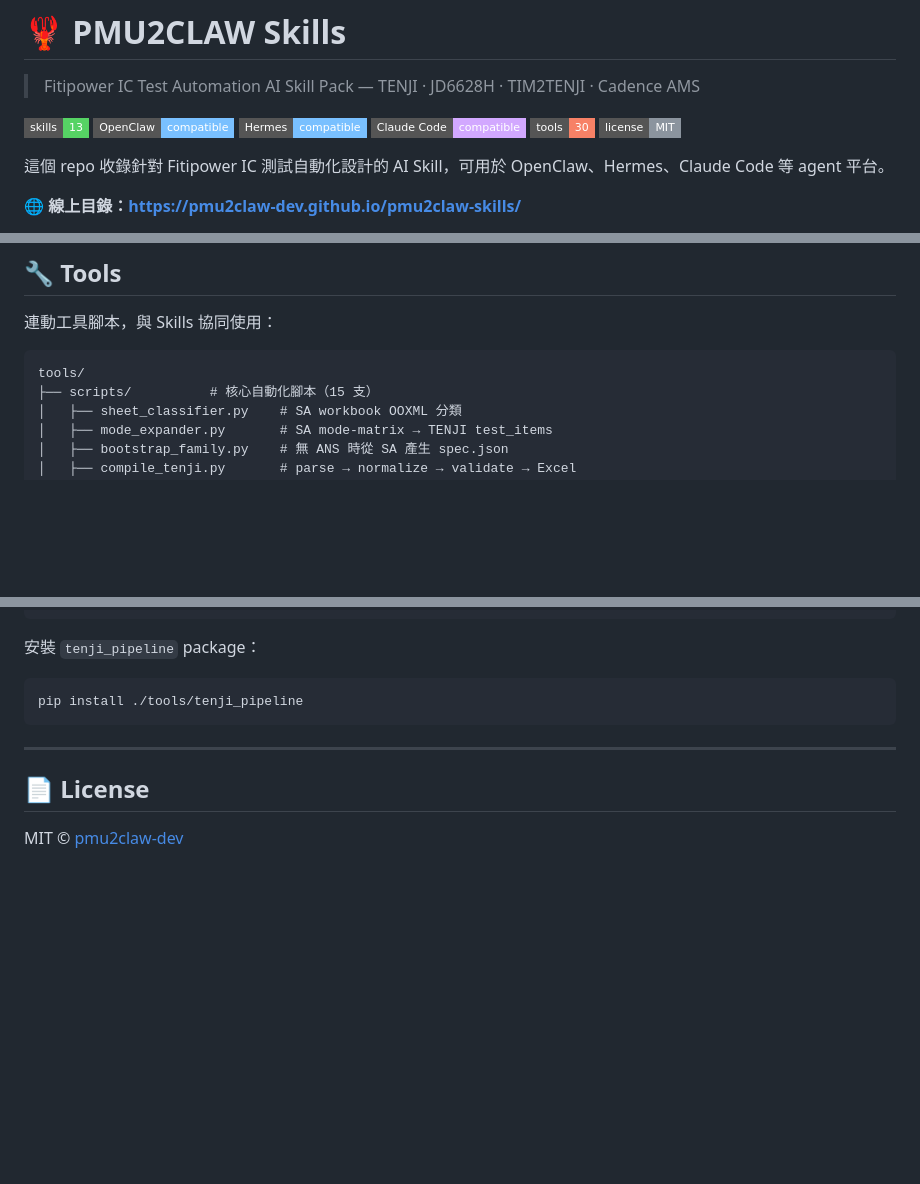
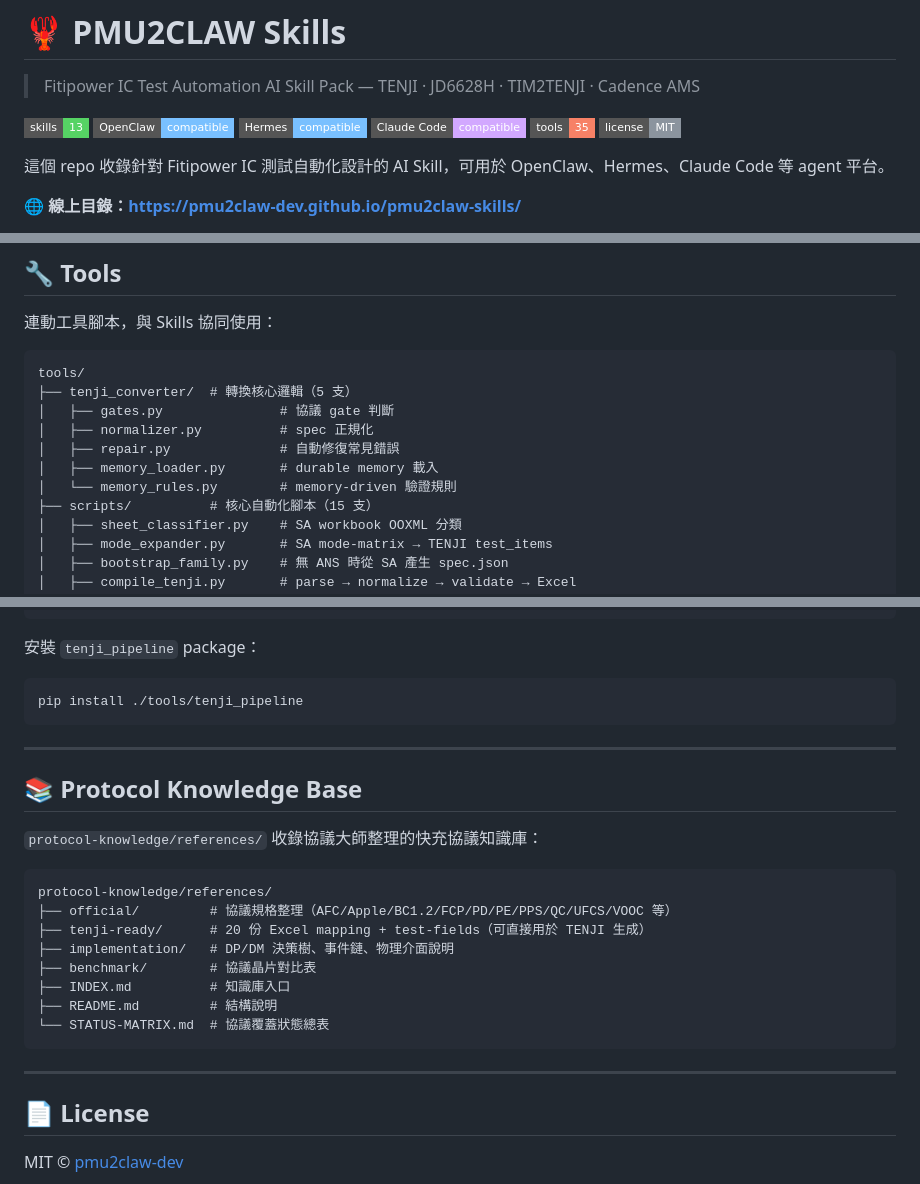
Before and after one commit to pmu2claw-dev/pmu2claw-skills, a Markdown page: README.md, 3 parts joined by grey strips. Rendered like a GitHub page; badges without logos; blank space fills up the shorter version.

Commit message:
docs: update CHANGELOG v1.4.0 and README (tools-35, protocol refs)

````diff
--- a/README.md
+++ b/README.md
@@ -6,7 +6,7 @@
 [![OpenClaw](https://img.shields.io/badge/OpenClaw-compatible-79c0ff?style=flat-square)](https://github.com/pmu2claw-dev/openclaw-skill)
 [![Hermes](https://img.shields.io/badge/Hermes-compatible-79c0ff?style=flat-square)](https://github.com/pmu2claw-dev/hermes-agent-skill)
 [![Claude Code](https://img.shields.io/badge/Claude_Code-compatible-d2a8ff?style=flat-square)](https://claude.ai/code)
-[![Tools](https://img.shields.io/badge/tools-30-f78166?style=flat-square)](tools/)
+[![Tools](https://img.shields.io/badge/tools-35-f78166?style=flat-square)](tools/)
 [![License](https://img.shields.io/badge/license-MIT-8b949e?style=flat-square)](LICENSE)
 
 這個 repo 收錄針對 Fitipower IC 測試自動化設計的 AI Skill，可用於 OpenClaw、Hermes、Claude Code 等 agent 平台。
@@ -121,6 +121,12 @@ jd6628h-*-analysis → tenji-sa-plan-intake → sa-plan-to-mother-template-mappi
 
 ```
 tools/
+├── tenji_converter/  # 轉換核心邏輯（5 支）
+│   ├── gates.py               # 協議 gate 判斷
+│   ├── normalizer.py          # spec 正規化
+│   ├── repair.py              # 自動修復常見錯誤
+│   ├── memory_loader.py       # durable memory 載入
+│   └── memory_rules.py        # memory-driven 驗證規則
 ├── scripts/          # 核心自動化腳本（15 支）
 │   ├── sheet_classifier.py    # SA workbook OOXML 分類
 │   ├── mode_expander.py       # SA mode-matrix → TENJI test_items
@@ -156,6 +162,23 @@ pip install ./tools/tenji_pipeline
 
 ---
 
+## 📚 Protocol Knowledge Base
+
+`protocol-knowledge/references/` 收錄協議大師整理的快充協議知識庫：
+
+```
+protocol-knowledge/references/
+├── official/         # 協議規格整理（AFC/Apple/BC1.2/FCP/PD/PE/PPS/QC/UFCS/VOOC 等）
+├── tenji-ready/      # 20 份 Excel mapping + test-fields（可直接用於 TENJI 生成）
+├── implementation/   # DP/DM 決策樹、事件鏈、物理介面說明
+├── benchmark/        # 協議晶片對比表
+├── INDEX.md          # 知識庫入口
+├── README.md         # 結構說明
+└── STATUS-MATRIX.md  # 協議覆蓋狀態總表
+```
+
+---
+
 ## 📄 License
 
 MIT © [pmu2claw-dev](https://github.com/pmu2claw-dev)
````
Also changed, not shown: CHANGELOG.md (+16 -1 lines).
